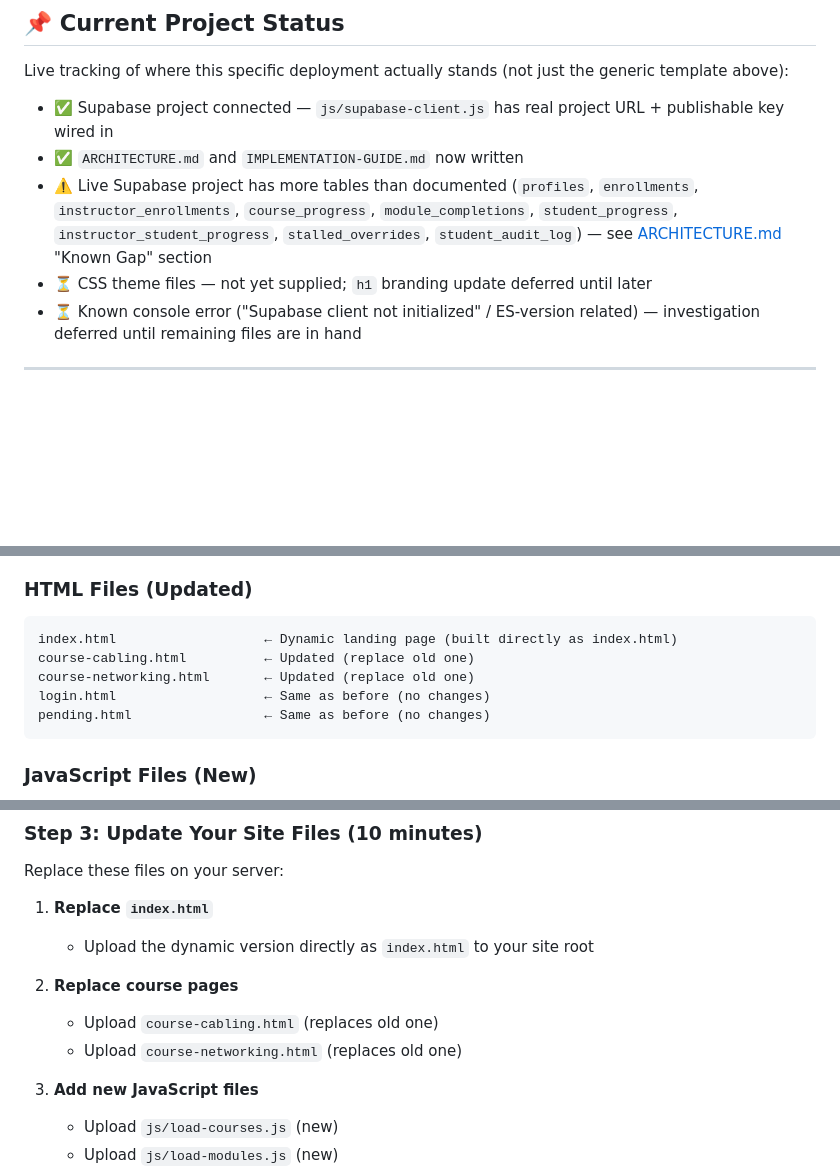
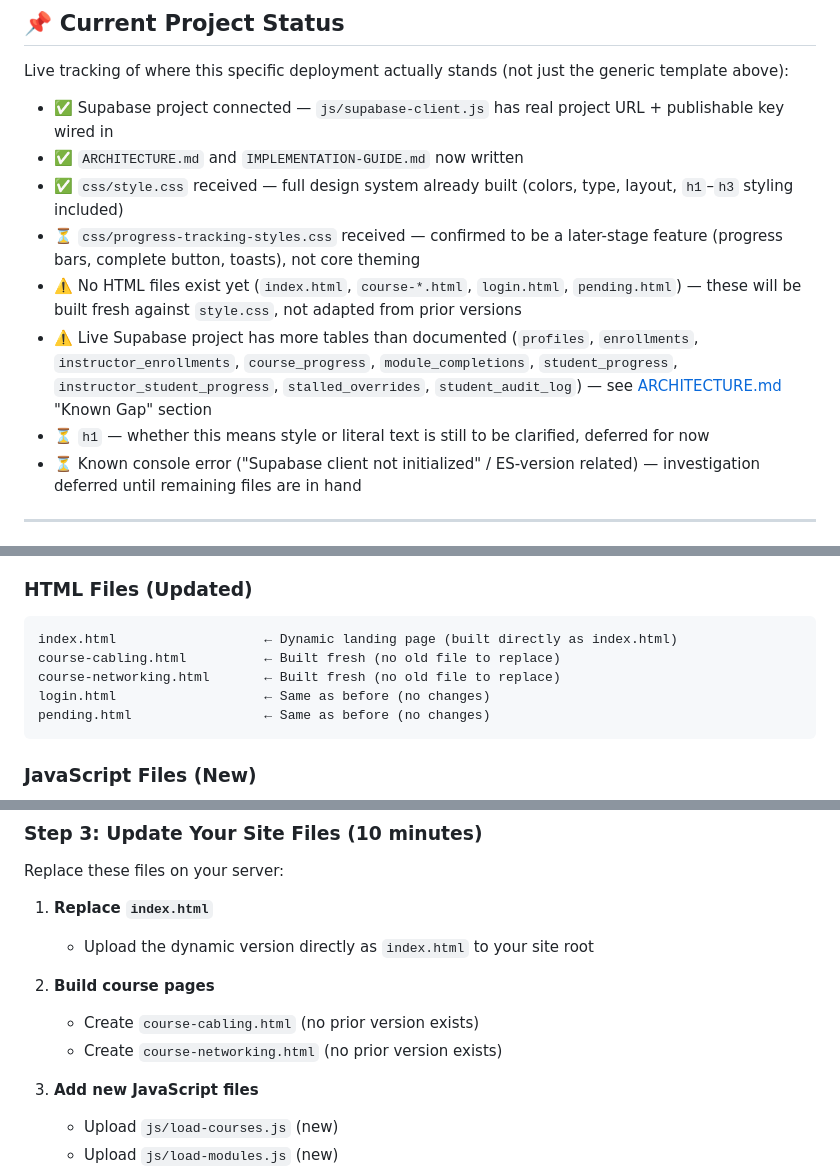
Before and after one commit to rajbabna/LMS-CableNet, a Markdown page: docs/START-HERE.md, 3 parts joined by grey strips. GitHub-like rendering; blank space fills up the shorter version.

Commit message:
docs: complete documentation set + configure Supabase client + add theme CSS

````diff
--- a/docs/START-HERE.md
+++ b/docs/START-HERE.md
@@ -21,8 +21,11 @@ Live tracking of where this specific deployment actually stands (not just the ge
 
 - ✅ Supabase project connected — `js/supabase-client.js` has real project URL + publishable key wired in
 - ✅ `ARCHITECTURE.md` and `IMPLEMENTATION-GUIDE.md` now written
+- ✅ `css/style.css` received — full design system already built (colors, type, layout, `h1`–`h3` styling included)
+- ⏳ `css/progress-tracking-styles.css` received — confirmed to be a later-stage feature (progress bars, complete button, toasts), not core theming
+- ⚠️ No HTML files exist yet (`index.html`, `course-*.html`, `login.html`, `pending.html`) — these will be built fresh against `style.css`, not adapted from prior versions
 - ⚠️ Live Supabase project has more tables than documented (`profiles`, `enrollments`, `instructor_enrollments`, `course_progress`, `module_completions`, `student_progress`, `instructor_student_progress`, `stalled_overrides`, `student_audit_log`) — see [ARCHITECTURE.md](./ARCHITECTURE.md) "Known Gap" section
-- ⏳ CSS theme files — not yet supplied; `h1` branding update deferred until later
+- ⏳ `h1` — whether this means style or literal text is still to be clarified, deferred for now
 - ⏳ Known console error ("Supabase client not initialized" / ES-version related) — investigation deferred until remaining files are in hand
 
 ---
@@ -65,8 +68,8 @@ Read in this order:
 ### HTML Files (Updated)
 ```
 index.html                   ← Dynamic landing page (built directly as index.html)
-course-cabling.html          ← Updated (replace old one)
-course-networking.html       ← Updated (replace old one)
+course-cabling.html          ← Built fresh (no old file to replace)
+course-networking.html       ← Built fresh (no old file to replace)
 login.html                   ← Same as before (no changes)
 pending.html                 ← Same as before (no changes)
 ```
@@ -131,9 +134,9 @@ Replace these files on your server:
 1. **Replace `index.html`**
    - Upload the dynamic version directly as `index.html` to your site root
 
-2. **Replace course pages**
-   - Upload `course-cabling.html` (replaces old one)
-   - Upload `course-networking.html` (replaces old one)
+2. **Build course pages**
+   - Create `course-cabling.html` (no prior version exists)
+   - Create `course-networking.html` (no prior version exists)
 
 3. **Add new JavaScript files**
    - Upload `js/load-courses.js` (new)
````
Also changed, not shown: docs/ARCHITECTURE.md (+13 -13 lines).
